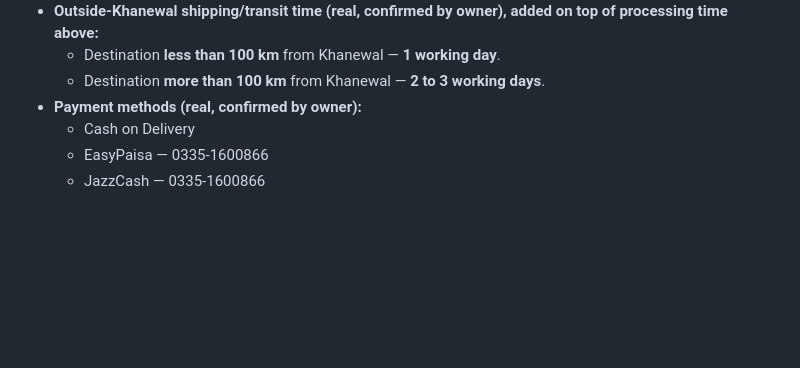
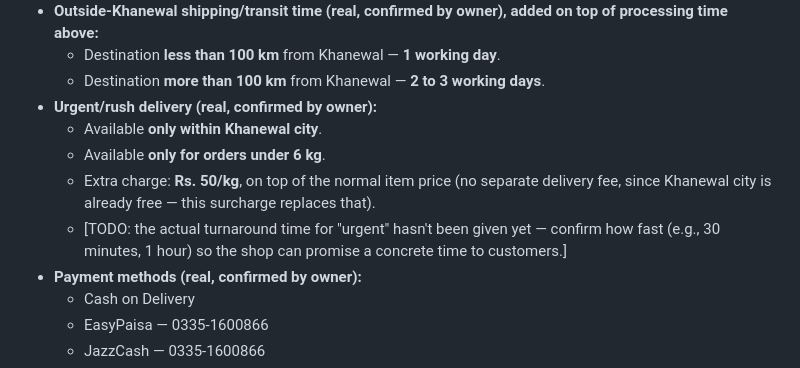
Before and after one commit to auvies/multi-agent-marketing-pipeline, a Markdown page: prompts/project-brief.md, the part around the change. Rendered like a GitHub page; blank space fills up the shorter version.

Commit message:
Finalize Ahmad Sweets brief with urgent/rush delivery option
Add rush delivery availability and pricing (Rs. 50/kg surcharge) for
orders under 6kg within Khanewal city. Includes TODO for confirmed
turnaround time.

Co-Authored-By: Claude Haiku 4.5 <noreply@anthropic.com>

```diff
--- a/prompts/project-brief.md
+++ b/prompts/project-brief.md
@@ -56,6 +56,11 @@
 - **Outside-Khanewal shipping/transit time (real, confirmed by owner), added on top of processing time above:**
   - Destination **less than 100 km** from Khanewal — **1 working day**.
   - Destination **more than 100 km** from Khanewal — **2 to 3 working days**.
+- **Urgent/rush delivery (real, confirmed by owner):**
+  - Available **only within Khanewal city**.
+  - Available **only for orders under 6 kg**.
+  - Extra charge: **Rs. 50/kg**, on top of the normal item price (no separate delivery fee, since Khanewal city is already free — this surcharge replaces that).
+  - [TODO: the actual turnaround time for "urgent" hasn't been given yet — confirm how fast (e.g., 30 minutes, 1 hour) so the shop can promise a concrete time to customers.]
 - **Payment methods (real, confirmed by owner):**
   - Cash on Delivery
   - EasyPaisa — 0335-1600866
```
